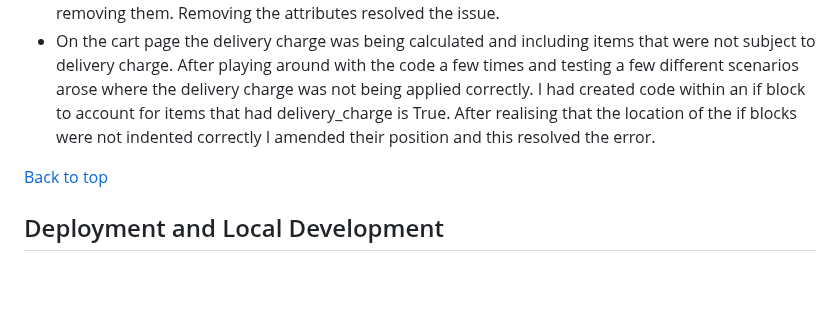
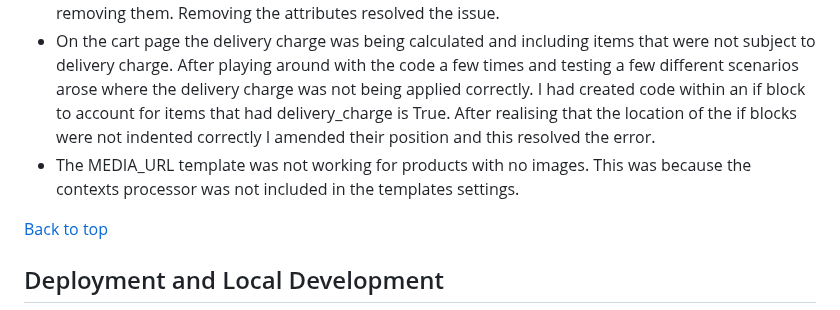
Before and after one commit to decant09/reiki, a Markdown page: README.md, the part around the change. Drawn GitHub-style; blank space fills up the shorter version.

Commit message:
Document MEDIA_URL bug in solved bugs

```diff
--- a/README.md
+++ b/README.md
@@ -574,6 +574,7 @@ All images to support the testing have been documented previously in the Feature
 #### Solved
 - After applying the logic to filter products by category I was not able to view the page upon clicking on the navbar link. Clicking on the link did not yield any action. The expected action was that the product page would display with the filter applied for the specific category. I realized that there were data-toggle="dropdown" and aria-expanded="False" attributes in the anchor element. The navbar items had previously been dropdowns with these attributes but I had amended them to simple links without removing them. Removing the attributes resolved the issue.
 - On the cart page the delivery charge was being calculated and including items that were not subject to delivery charge. After playing around with the code a few times and testing a few different scenarios arose where the delivery charge was not being applied correctly. I had created code within an if block to account for items that had delivery_charge is True. After realising that the location of the if blocks were not indented correctly I amended their position and this resolved the error.
+- The MEDIA_URL template was not working for products with no images. This was because the contexts processor was not included in the templates settings.
 
 [Back to top](#contents)
 
```
